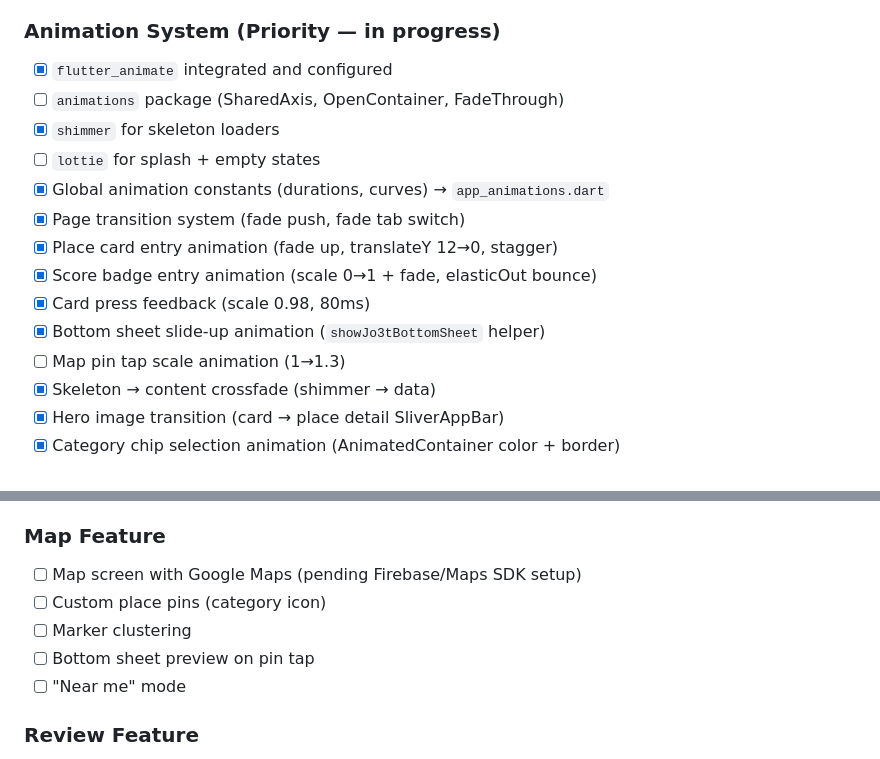
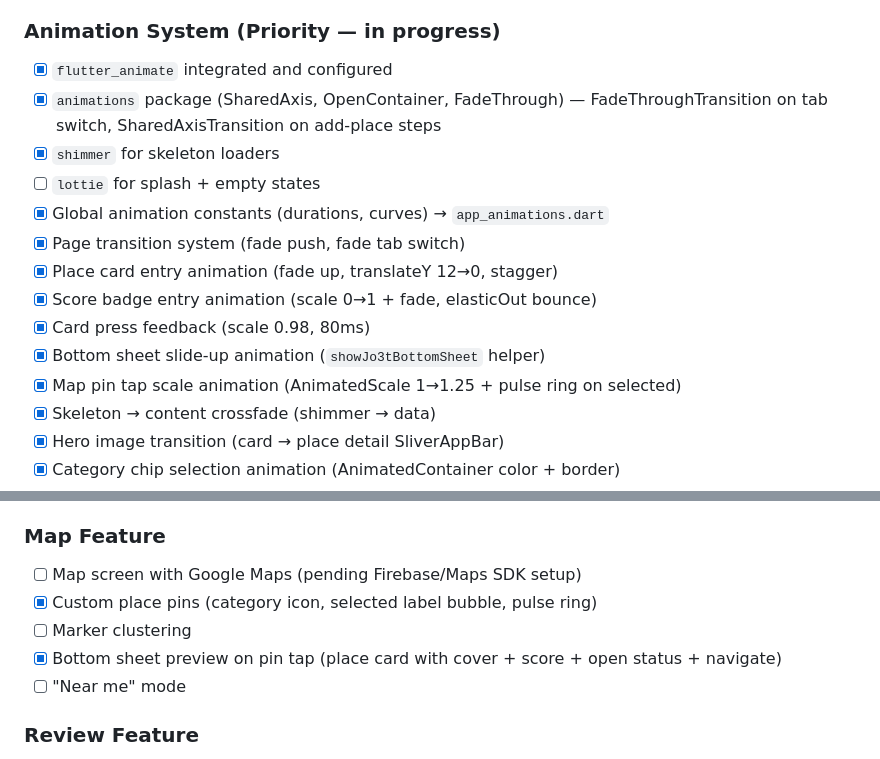
Before and after one commit to 23aneessss/jo3t-app, a Markdown page: CLAUDE.md, 2 parts joined by grey strips. GitHub-like rendering.

Commit message:
Update animation system and map feature: mark animations as complete and enhance map pin functionality

```diff
--- a/CLAUDE.md
+++ b/CLAUDE.md
@@ -33,7 +33,7 @@ Flutter + Firebase + Google Maps. Android-first.
 
 ### Animation System (Priority — in progress)
 - [x] `flutter_animate` integrated and configured
-- [ ] `animations` package (SharedAxis, OpenContainer, FadeThrough)
+- [x] `animations` package (SharedAxis, OpenContainer, FadeThrough) — FadeThroughTransition on tab switch, SharedAxisTransition on add-place steps
 - [x] `shimmer` for skeleton loaders
 - [ ] `lottie` for splash + empty states
 - [x] Global animation constants (durations, curves) → `app_animations.dart`
@@ -42,7 +42,7 @@ Flutter + Firebase + Google Maps. Android-first.
 - [x] Score badge entry animation (scale 0→1 + fade, elasticOut bounce)
 - [x] Card press feedback (scale 0.98, 80ms)
 - [x] Bottom sheet slide-up animation (`showJo3tBottomSheet` helper)
-- [ ] Map pin tap scale animation (1→1.3)
+- [x] Map pin tap scale animation (AnimatedScale 1→1.25 + pulse ring on selected)
 - [x] Skeleton → content crossfade (shimmer → data)
 - [x] Hero image transition (card → place detail SliverAppBar)
 - [x] Category chip selection animation (AnimatedContainer color + border)
@@ -91,9 +91,9 @@ Flutter + Firebase + Google Maps. Android-first.
 
 ### Map Feature
 - [ ] Map screen with Google Maps (pending Firebase/Maps SDK setup)
-- [ ] Custom place pins (category icon)
+- [x] Custom place pins (category icon, selected label bubble, pulse ring)
 - [ ] Marker clustering
-- [ ] Bottom sheet preview on pin tap
+- [x] Bottom sheet preview on pin tap (place card with cover + score + open status + navigate)
 - [ ] "Near me" mode
 
 ### Review Feature
```
